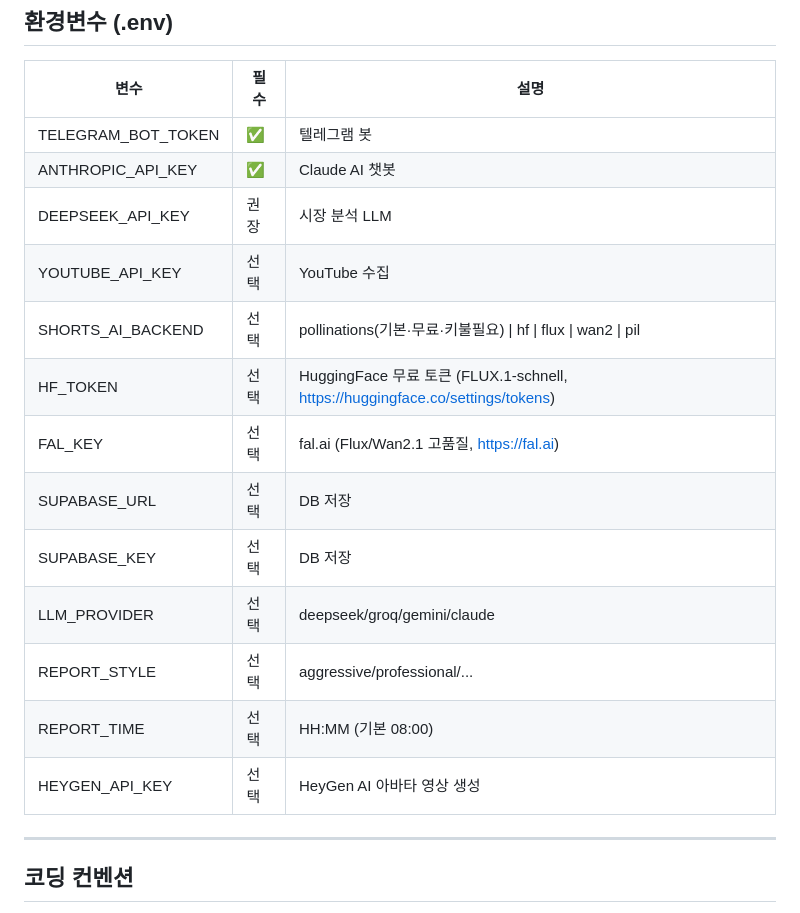
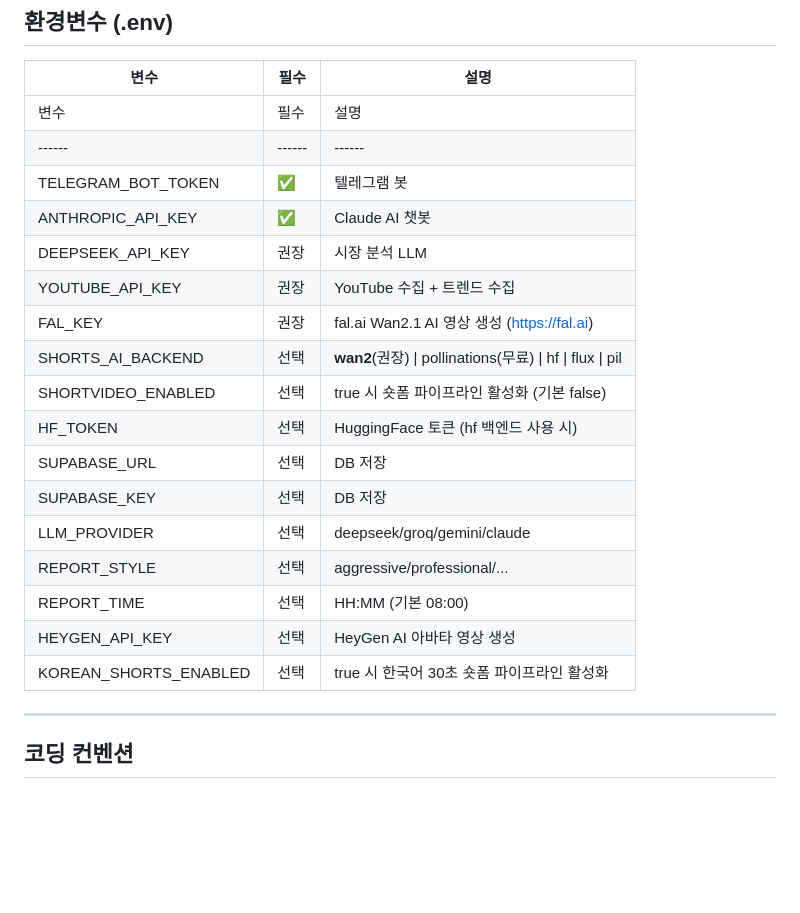
Before and after one commit to automata49/edgar, a Markdown page: CLAUDE.md, the part around one of its changes. Rendered like a GitHub page; blank space fills up the shorter version.

```diff
--- a/CLAUDE.md
+++ b/CLAUDE.md
@@ -78,19 +95,23 @@ python scripts/health_check.py
 
 | 변수 | 필수 | 설명 |
 |------|------|------|
-| TELEGRAM_BOT_TOKEN | ✅ | 텔레그램 봇 |
-| ANTHROPIC_API_KEY  | ✅ | Claude AI 챗봇 |
-| DEEPSEEK_API_KEY   | 권장 | 시장 분석 LLM |
-| YOUTUBE_API_KEY    | 선택 | YouTube 수집 |
-| SHORTS_AI_BACKEND  | 선택 | pollinations(기본·무료·키불필요) \| hf \| flux \| wan2 \| pil |
-| HF_TOKEN           | 선택 | HuggingFace 무료 토큰 (FLUX.1-schnell, https://huggingface.co/settings/tokens) |
-| FAL_KEY            | 선택 | fal.ai (Flux/Wan2.1 고품질, https://fal.ai) |
-| SUPABASE_URL       | 선택 | DB 저장 |
-| SUPABASE_KEY       | 선택 | DB 저장 |
-| LLM_PROVIDER       | 선택 | deepseek/groq/gemini/claude |
-| REPORT_STYLE       | 선택 | aggressive/professional/... |
-| REPORT_TIME        | 선택 | HH:MM (기본 08:00) |
-| HEYGEN_API_KEY     | 선택 | HeyGen AI 아바타 영상 생성 |
+| 변수 | 필수 | 설명 |
+|------|------|------|
+| TELEGRAM_BOT_TOKEN    | ✅ | 텔레그램 봇 |
+| ANTHROPIC_API_KEY     | ✅ | Claude AI 챗봇 |
+| DEEPSEEK_API_KEY      | 권장 | 시장 분석 LLM |
+| YOUTUBE_API_KEY       | 권장 | YouTube 수집 + 트렌드 수집 |
+| FAL_KEY               | 권장 | fal.ai Wan2.1 AI 영상 생성 (https://fal.ai) |
+| SHORTS_AI_BACKEND     | 선택 | **wan2**(권장) \| pollinations(무료) \| hf \| flux \| pil |
+| SHORTVIDEO_ENABLED    | 선택 | true 시 숏폼 파이프라인 활성화 (기본 false) |
+| HF_TOKEN              | 선택 | HuggingFace 토큰 (hf 백엔드 사용 시) |
+| SUPABASE_URL          | 선택 | DB 저장 |
+| SUPABASE_KEY          | 선택 | DB 저장 |
+| LLM_PROVIDER          | 선택 | deepseek/groq/gemini/claude |
+| REPORT_STYLE          | 선택 | aggressive/professional/... |
+| REPORT_TIME           | 선택 | HH:MM (기본 08:00) |
+| HEYGEN_API_KEY        | 선택 | HeyGen AI 아바타 영상 생성 |
+| KOREAN_SHORTS_ENABLED | 선택 | true 시 한국어 30초 숏폼 파이프라인 활성화 |
 
 ---
 
```
Also changed, not shown: other parts of CLAUDE.md (+29 -12 lines).
